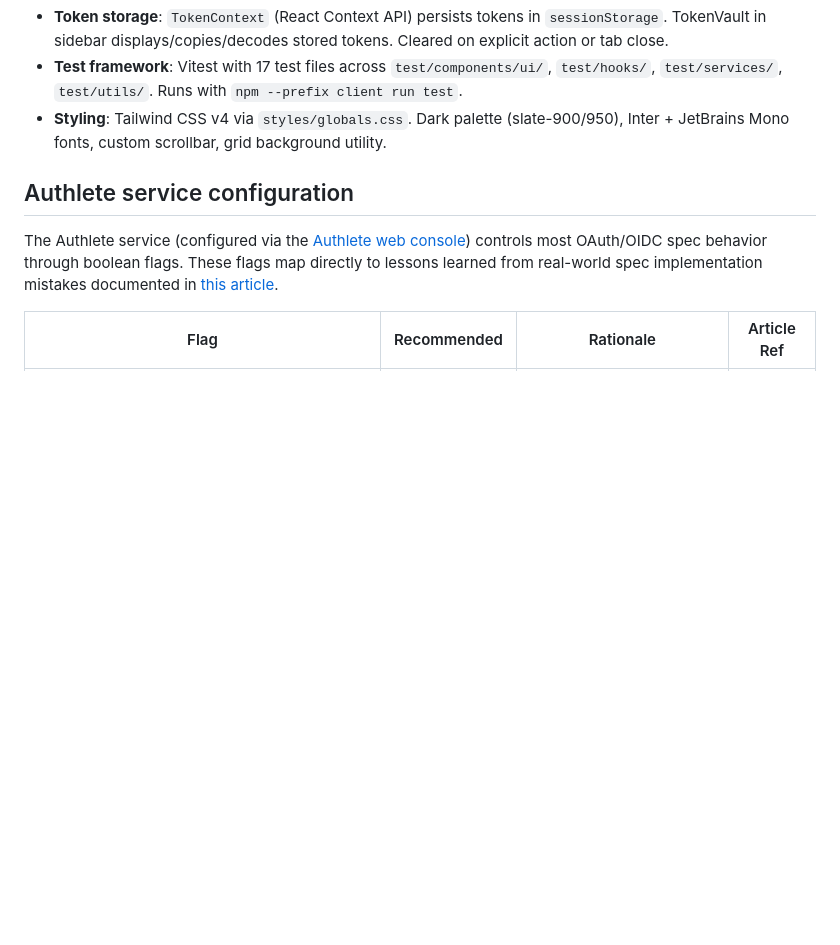
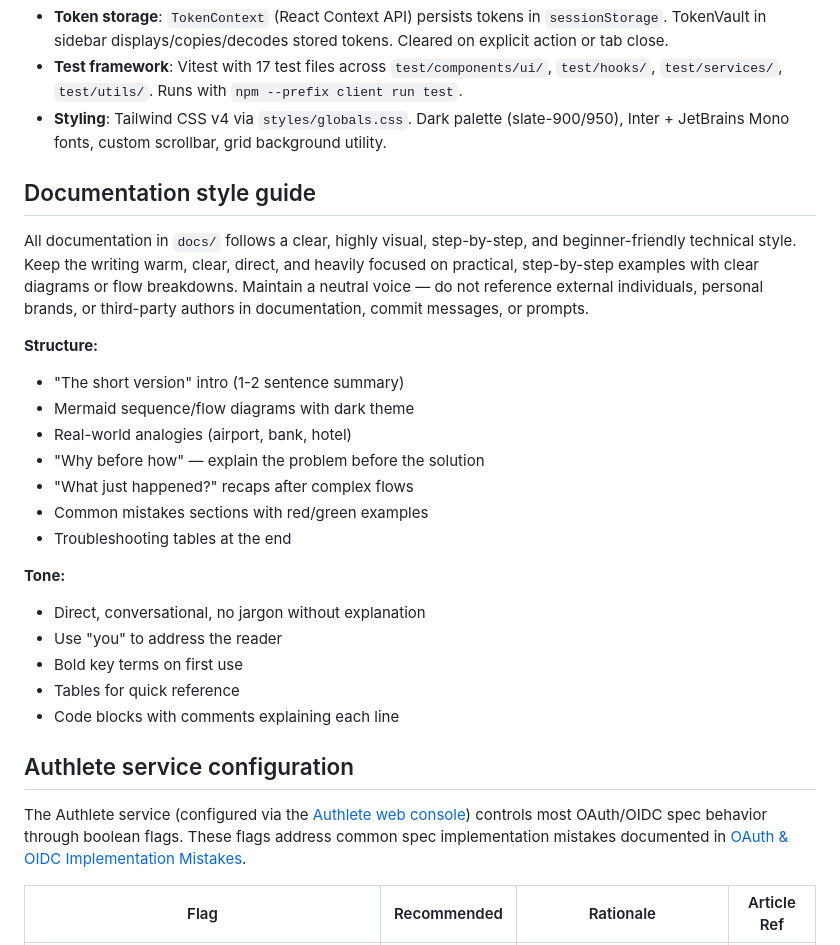
Before and after one commit to blackadi/OAUTH2.0, a Markdown page: AGENTS.md, the part around the change. Rendered like a GitHub page; blank space fills up the shorter version.

Commit message:
docs: Refactor documentation style guide for clarity and neutrality
- Replace personal brand references with generic style guide definition
- Add documentation style rule section to AGENTS.md
- Update CONTRIBUTING.md with neutral style description
- Remove third-party author references from documentation
- Establish clear, highly visual, step-by-step technical writing standard

```diff
--- a/AGENTS.md
+++ b/AGENTS.md
@@ -144,9 +144,29 @@ docker compose up -d prometheus grafana
 - **Test framework**: Vitest with 17 test files across `test/components/ui/`, `test/hooks/`, `test/services/`, `test/utils/`. Runs with `npm --prefix client run test`.
 - **Styling**: Tailwind CSS v4 via `styles/globals.css`. Dark palette (slate-900/950), Inter + JetBrains Mono fonts, custom scrollbar, grid background utility.
 
+## Documentation style guide
+
+All documentation in `docs/` follows a clear, highly visual, step-by-step, and beginner-friendly technical style. Keep the writing warm, clear, direct, and heavily focused on practical, step-by-step examples with clear diagrams or flow breakdowns. Maintain a neutral voice — do not reference external individuals, personal brands, or third-party authors in documentation, commit messages, or prompts.
+
+**Structure:**
+- "The short version" intro (1-2 sentence summary)
+- Mermaid sequence/flow diagrams with dark theme
+- Real-world analogies (airport, bank, hotel)
+- "Why before how" — explain the problem before the solution
+- "What just happened?" recaps after complex flows
+- Common mistakes sections with red/green examples
+- Troubleshooting tables at the end
+
+**Tone:**
+- Direct, conversational, no jargon without explanation
+- Use "you" to address the reader
+- Bold key terms on first use
+- Tables for quick reference
+- Code blocks with comments explaining each line
+
 ## Authlete service configuration
 
-The Authlete service (configured via the [Authlete web console](https://console.authlete.com/)) controls most OAuth/OIDC spec behavior through boolean flags. These flags map directly to lessons learned from real-world spec implementation mistakes documented in [this article](https://darutk.medium.com/oauth-oidc-mistakes-7f3bb909518b).
+The Authlete service (configured via the [Authlete web console](https://console.authlete.com/)) controls most OAuth/OIDC spec behavior through boolean flags. These flags address common spec implementation mistakes documented in [OAuth & OIDC Implementation Mistakes](https://darutk.medium.com/oauth-oidc-mistakes-7f3bb909518b).
 
 | Flag | Recommended | Rationale | Article Ref |
 |------|------------|-----------|-------------|
```
Also changed, not shown: CONTRIBUTING.md (+1 -1 lines), docs/DEVELOPMENT.md (+1 -1 lines).
